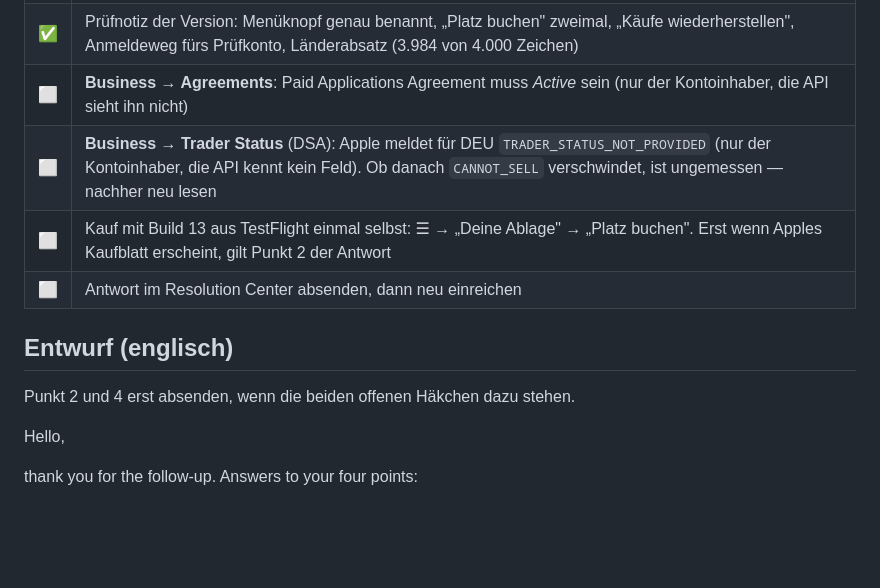
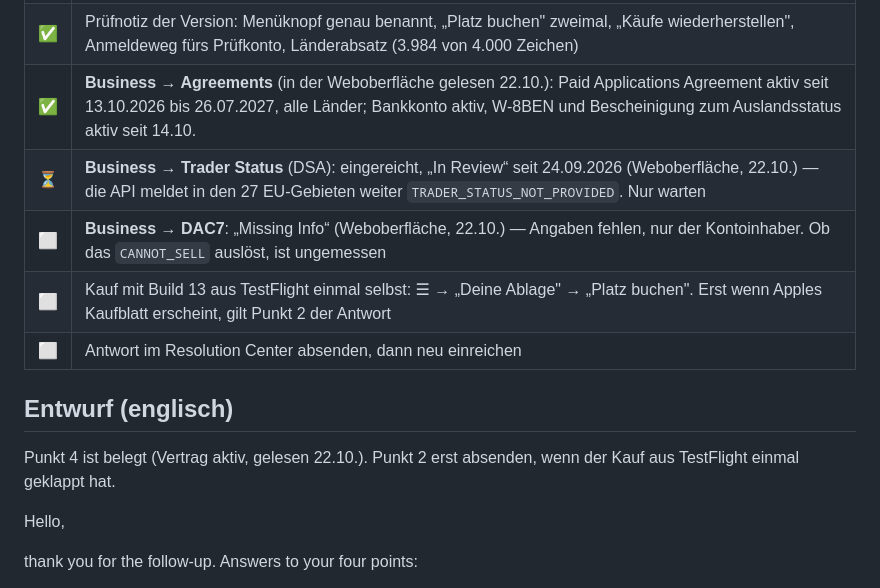
Before and after one commit to C-0711/babu, a Markdown page: docs/apple-antwort-2-1b-iap.md, the part around the change. GitHub-like rendering; blank space fills up the shorter version.

Commit message:
Vertrag aktiv, Trader Status in Pruefung, DAC7 fehlt — so steht es bei Apple
In der Weboberflaeche gelesen (22.10.): das Paid Applications Agreement
gilt seit dem 13.10.2026, der Trader Status liegt seit dem 24.09. bei
Apple zur Pruefung, und DAC7 meldet „Missing Info". Die Liste fuehrte den
Vertrag faelschlich als offen und kannte DAC7 nicht. Punkt 4 der Antwort
ist damit belegt; Punkt 2 wartet auf den Kauf aus TestFlight.

Co-Authored-By: Claude Opus 5.5 <noreply@anthropic.com>

```diff
--- a/docs/apple-antwort-2-1b-iap.md
+++ b/docs/apple-antwort-2-1b-iap.md
@@ -31,14 +31,15 @@ Einschränkung nach Storefront/Region/Gerät, Paid Applications Agreement.
 | ✅ | Die App in allen Gebieten verfügbar (`asc_verfuegbarkeit.py weltweit`) — Entscheid des Auftraggebers 22.10.: „weltweit, aber nur für die deutsche Steuererklärung“ |
 | ✅ | Prüfnotiz der Abos neu (`asc_abos.py notiz`): richtiger Weg statt „Leiste auf dem Aufnahme-Bildschirm" und „Deutschland, Österreich, Schweiz" |
 | ✅ | Prüfnotiz der Version: Menüknopf genau benannt, „Platz buchen" zweimal, „Käufe wiederherstellen", Anmeldeweg fürs Prüfkonto, Länderabsatz (3.984 von 4.000 Zeichen) |
-| ⬜ | **Business → Agreements**: Paid Applications Agreement muss *Active* sein (nur der Kontoinhaber, die API sieht ihn nicht) |
-| ⬜ | **Business → Trader Status** (DSA): Apple meldet für DEU `TRADER_STATUS_NOT_PROVIDED` (nur der Kontoinhaber, die API kennt kein Feld). Ob danach `CANNOT_SELL` verschwindet, ist ungemessen — nachher neu lesen |
+| ✅ | **Business → Agreements** (in der Weboberfläche gelesen 22.10.): Paid Applications Agreement aktiv seit 13.10.2026 bis 26.07.2027, alle Länder; Bankkonto aktiv, W-8BEN und Bescheinigung zum Auslandsstatus aktiv seit 14.10. |
+| ⏳ | **Business → Trader Status** (DSA): eingereicht, „In Review“ seit 24.09.2026 (Weboberfläche, 22.10.) — die API meldet in den 27 EU-Gebieten weiter `TRADER_STATUS_NOT_PROVIDED`. Nur warten |
+| ⬜ | **Business → DAC7**: „Missing Info“ (Weboberfläche, 22.10.) — Angaben fehlen, nur der Kontoinhaber. Ob das `CANNOT_SELL` auslöst, ist ungemessen |
 | ⬜ | Kauf mit Build 13 aus TestFlight einmal selbst: ☰ → „Deine Ablage" → „Platz buchen". Erst wenn Apples Kaufblatt erscheint, gilt Punkt 2 der Antwort |
 | ⬜ | Antwort im Resolution Center absenden, dann neu einreichen |
 
 ## Entwurf (englisch)
 
-Punkt 2 und 4 erst absenden, wenn die beiden offenen Häkchen dazu stehen.
+Punkt 4 ist belegt (Vertrag aktiv, gelesen 22.10.). Punkt 2 erst absenden, wenn der Kauf aus TestFlight einmal geklappt hat.
 
 Hello,
 
```
